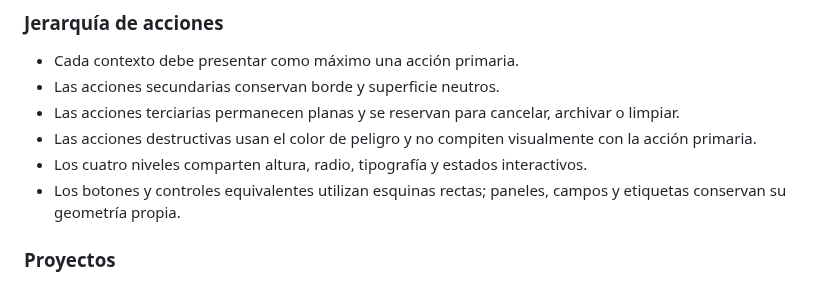
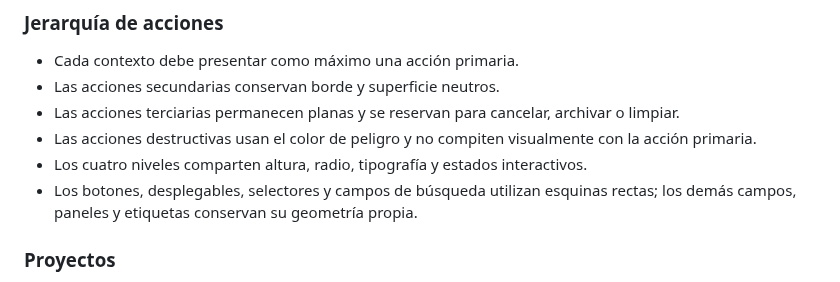
Before and after one commit to leonardotor-lm/Task-Engine-V2, a Markdown page: docs/design/VISUAL-GUIDE.md, the part around the change. GitHub-like rendering.

Commit message:
Align search and dropdown geometry

```diff
--- a/docs/design/VISUAL-GUIDE.md
+++ b/docs/design/VISUAL-GUIDE.md
@@ -206,7 +206,7 @@ Los colores que representan datos —por ejemplo, prioridades, áreas, contextos
 - Las acciones terciarias permanecen planas y se reservan para cancelar, archivar o limpiar.
 - Las acciones destructivas usan el color de peligro y no compiten visualmente con la acción primaria.
 - Los cuatro niveles comparten altura, radio, tipografía y estados interactivos.
-- Los botones y controles equivalentes utilizan esquinas rectas; paneles, campos y etiquetas conservan su geometría propia.
+- Los botones, desplegables, selectores y campos de búsqueda utilizan esquinas rectas; los demás campos, paneles y etiquetas conservan su geometría propia.
 
 ### Proyectos
 
```
